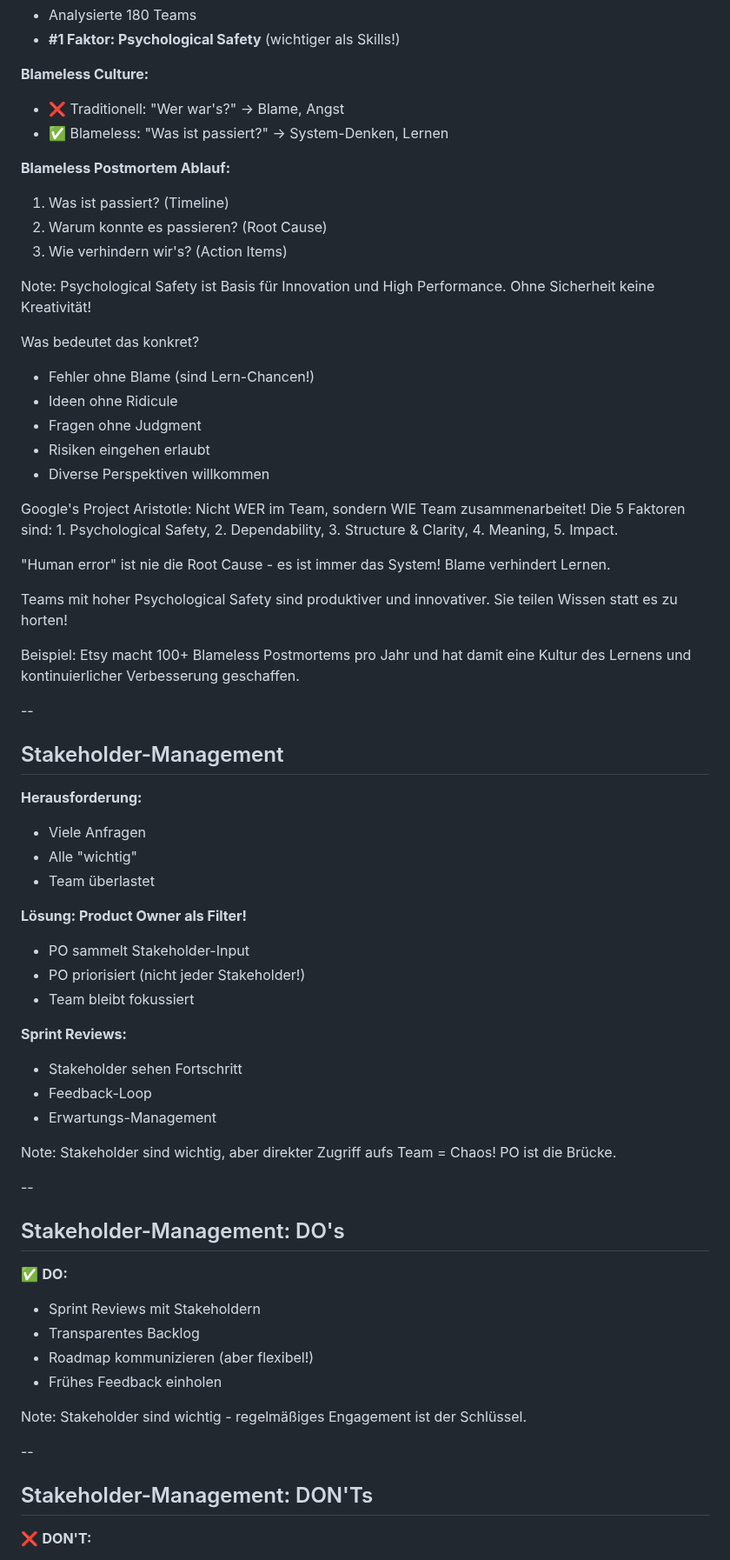
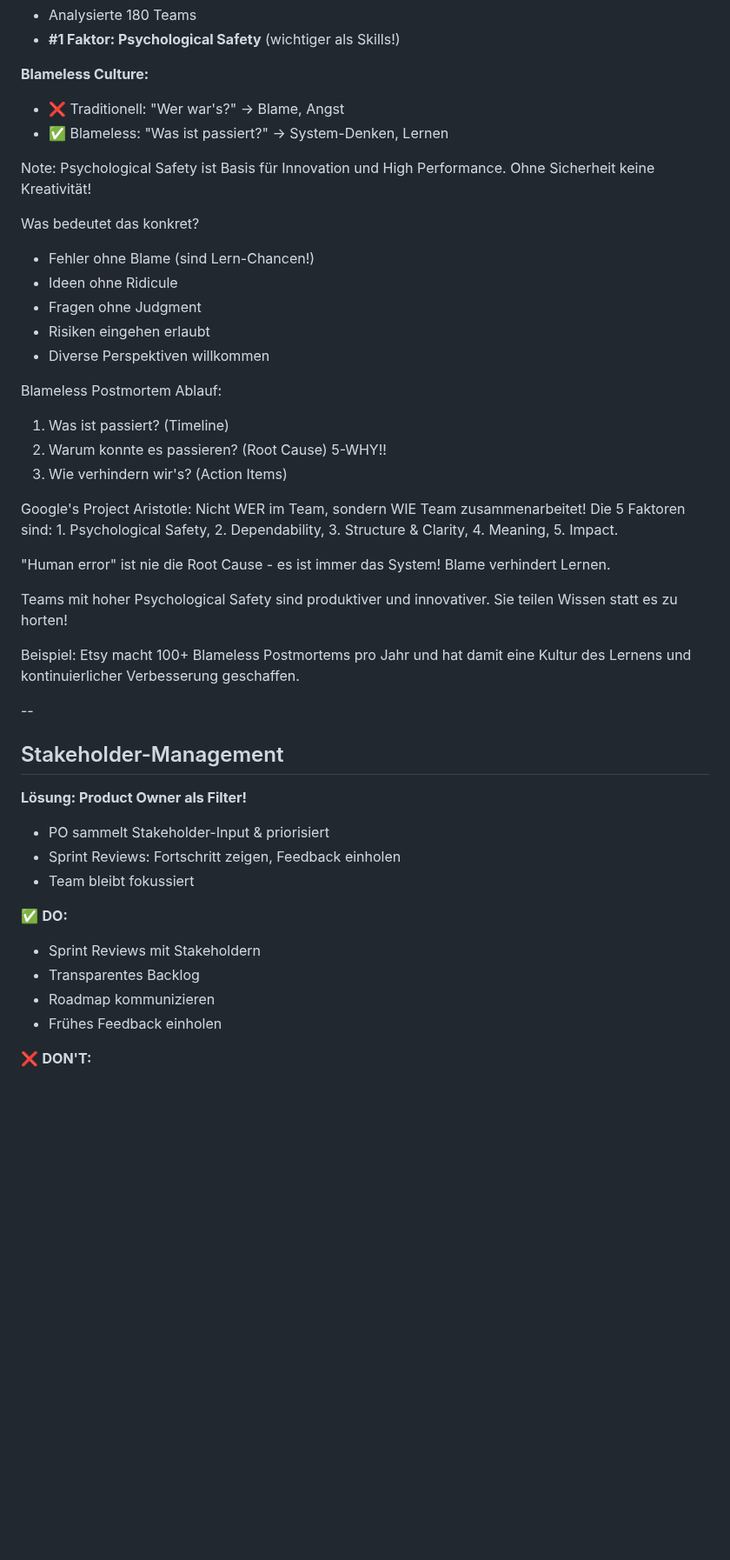
Before and after one commit to rostigerloeffel/agile, a Markdown page: slides/06-mensch-team-organisation.md, the part around one of its changes. Shown at 87% size. Rendered like a GitHub page; blank space fills up the shorter version.

Commit message:
Consolidate stakeholder management slides
- Merge 3 slides into single comprehensive slide
- Use two-column layout for DO's and DON'Ts comparison
- Preserve all content in detailed speaker notes

```diff
--- a/slides/06-mensch-team-organisation.md
+++ b/slides/06-mensch-team-organisation.md
@@ -167,10 +167,6 @@ Ohne Vertrauen keine Agilität! Teams brauchen Psychological Safety zum Experime
 - ❌ Traditionell: "Wer war's?" → Blame, Angst
 - ✅ Blameless: "Was ist passiert?" → System-Denken, Lernen
 
-**Blameless Postmortem Ablauf:**
-1. Was ist passiert? (Timeline)
-2. Warum konnte es passieren? (Root Cause)
-3. Wie verhindern wir's? (Action Items)
 
 Note:
 Psychological Safety ist Basis für Innovation und High Performance. Ohne Sicherheit keine Kreativität!
@@ -181,6 +177,11 @@ Was bedeutet das konkret?
 - Fragen ohne Judgment
 - Risiken eingehen erlaubt
 - Diverse Perspektiven willkommen
+
+Blameless Postmortem Ablauf:
+1. Was ist passiert? (Timeline)
+2. Warum konnte es passieren? (Root Cause)   5-WHY!!
+3. Wie verhindern wir's? (Action Items)
 
 Google's Project Aristotle: Nicht WER im Team, sondern WIE Team zusammenarbeitet! Die 5 Faktoren sind: 1. Psychological Safety, 2. Dependability, 3. Structure & Clarity, 4. Meaning, 5. Impact.
 
@@ -194,40 +195,24 @@ Beispiel: Etsy macht 100+ Blameless Postmortems pro Jahr und hat damit eine Kult
 
 ## Stakeholder-Management
 
-**Herausforderung:**
-- Viele Anfragen
-- Alle "wichtig"
-- Team überlastet
-
 **Lösung: Product Owner als Filter!**
-- PO sammelt Stakeholder-Input
-- PO priorisiert (nicht jeder Stakeholder!)
+- PO sammelt Stakeholder-Input & priorisiert
+- Sprint Reviews: Fortschritt zeigen, Feedback einholen
 - Team bleibt fokussiert
 
-**Sprint Reviews:**
-- Stakeholder sehen Fortschritt
-- Feedback-Loop
-- Erwartungs-Management
+<div class="two-columns">
 
-Note:
-Stakeholder sind wichtig, aber direkter Zugriff aufs Team = Chaos! PO ist die Brücke.
-
---
-
-## Stakeholder-Management: DO's
+<div>
 
 ✅ **DO:**
 - Sprint Reviews mit Stakeholdern
 - Transparentes Backlog
-- Roadmap kommunizieren (aber flexibel!)
+- Roadmap kommunizieren
 - Frühes Feedback einholen
 
-Note:
-Stakeholder sind wichtig - regelmäßiges Engagement ist der Schlüssel.
+</div>
 
---
-
-## Stakeholder-Management: DON'Ts
+<div>
 
 ❌ **DON'T:**
 - Stakeholder ignorieren
```
Also changed, not shown: other parts of slides/06-mensch-team-organisation.md (+13 -1 lines).
